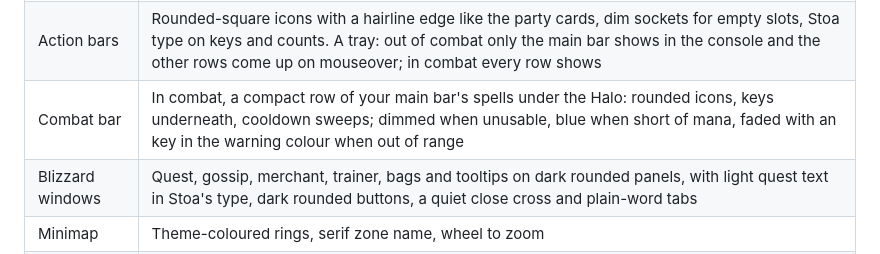
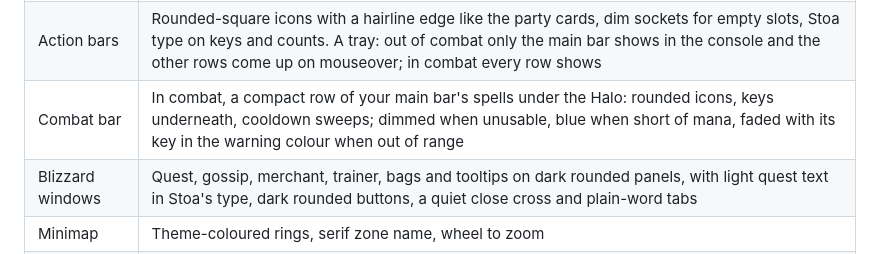
Before and after one commit to tylerhagan/stoa, a Markdown page: README.md, the part around the change. GitHub-like rendering.

Commit message:
README wording

```diff
--- a/README.md
+++ b/README.md
@@ -29,7 +29,7 @@ What works today:
 | Raid frames | The same cards, one row per group under the Halo when you heal, one column per group on the left otherwise, for 10, 20 and 40 |
 | Click-casting | Fifteen bindings per role on party and raid cards: five mouse buttons, plain, Shift and Ctrl. `/stoa clicks` to edit |
 | Action bars | Rounded-square icons with a hairline edge like the party cards, dim sockets for empty slots, Stoa type on keys and counts. A tray: out of combat only the main bar shows in the console and the other rows come up on mouseover; in combat every row shows |
-| Combat bar | In combat, a compact row of your main bar's spells under the Halo: rounded icons, keys underneath, cooldown sweeps; dimmed when unusable, blue when short of mana, faded with an key in the warning colour when out of range |
+| Combat bar | In combat, a compact row of your main bar's spells under the Halo: rounded icons, keys underneath, cooldown sweeps; dimmed when unusable, blue when short of mana, faded with its key in the warning colour when out of range |
 | Blizzard windows | Quest, gossip, merchant, trainer, bags and tooltips on dark rounded panels, with light quest text in Stoa's type, dark rounded buttons, a quiet close cross and plain-word tabs |
 | Minimap | Theme-coloured rings, serif zone name, wheel to zoom |
 | Merchants | Sells grey junk and repairs, from guild funds when allowed |
```
